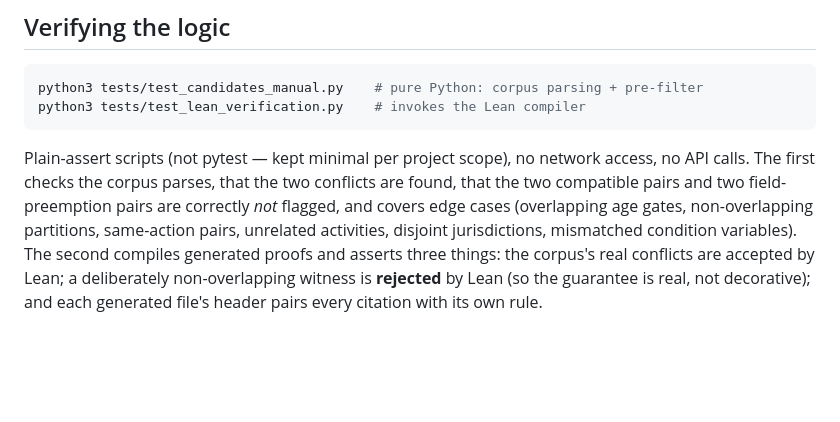
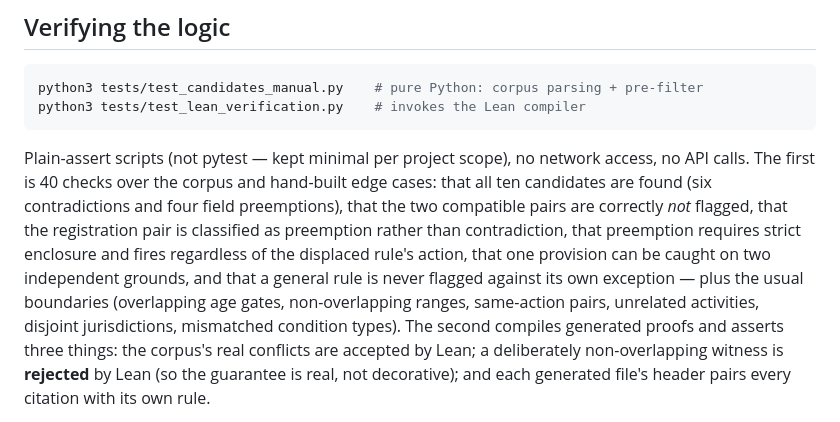
Before and after one commit to mehdievaltimes/legalean, a Markdown page: README.md, the part around the change. Drawn GitHub-style; blank space fills up the shorter version.

Commit message:
Update the test description in README to match the suite
It still described the two-conflict era: "the two conflicts are found" and
field-preemption pairs being correctly *not* flagged, which inverted what
the tool now does. Now reflects the 40 checks actually asserted.

Co-Authored-By: Claude Opus 5 <noreply@anthropic.com>

````diff
--- a/README.md
+++ b/README.md
@@ -324,12 +324,16 @@ python3 tests/test_lean_verification.py    # invokes the Lean compiler
 ```
 
 Plain-assert scripts (not pytest — kept minimal per project scope), no
-network access, no API calls. The first checks the corpus parses, that the
-two conflicts are found, that the two compatible pairs and two
-field-preemption pairs are correctly *not* flagged, and covers edge cases
-(overlapping age gates, non-overlapping partitions, same-action pairs,
-unrelated activities, disjoint jurisdictions, mismatched condition
-variables). The second compiles generated proofs and asserts three things:
+network access, no API calls. The first is 40 checks over the corpus and
+hand-built edge cases: that all ten candidates are found (six
+contradictions and four field preemptions), that the two compatible pairs
+are correctly *not* flagged, that the registration pair is classified as
+preemption rather than contradiction, that preemption requires strict
+enclosure and fires regardless of the displaced rule's action, that one
+provision can be caught on two independent grounds, and that a general rule
+is never flagged against its own exception — plus the usual boundaries
+(overlapping age gates, non-overlapping ranges, same-action pairs,
+unrelated activities, disjoint jurisdictions, mismatched condition types). The second compiles generated proofs and asserts three things:
 the corpus's real conflicts are accepted by Lean; a deliberately
 non-overlapping witness is **rejected** by Lean (so the guarantee is real,
 not decorative); and each generated file's header pairs every citation with
````
